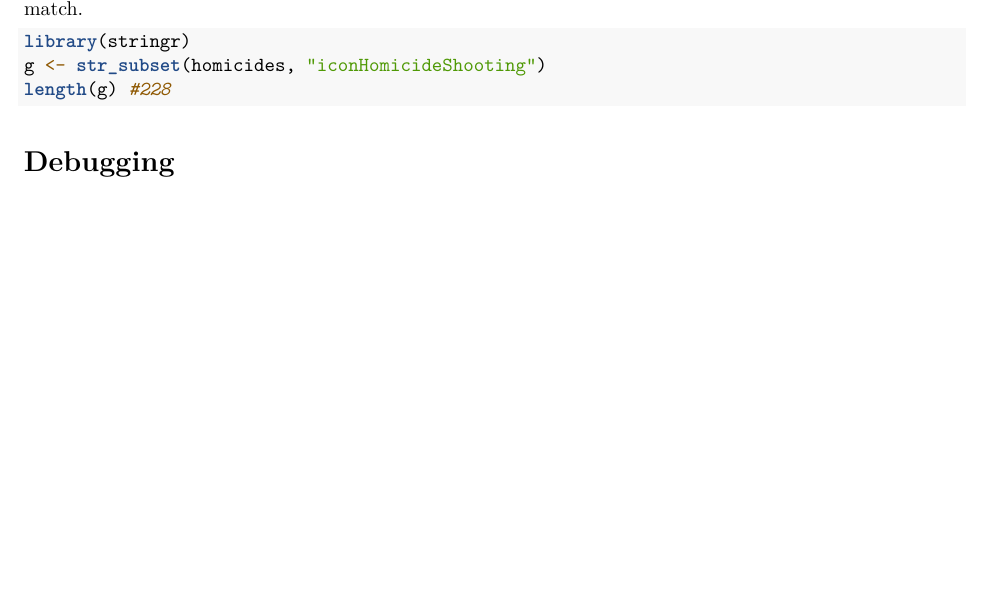
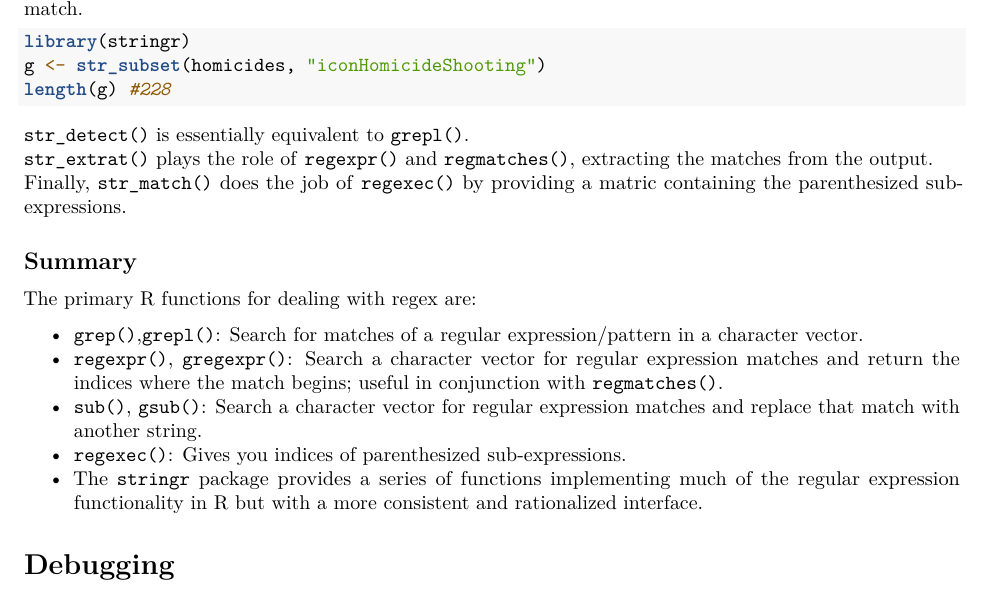
Before and after one commit to Faraday108/Introduction-to-R, an R Markdown document (examples.Rmd): part of page 37 of 39, cut so that both start at the same text, the shorter picture padded with empty space. Rendered offline with R 4.5, knitr and Pandoc, then LaTeX, with nearby package versions; code that draws random numbers runs with fixed seeds of ours; some code elsewhere in the file could not run offline.

Commit message:
Finished 19,  next is 21

````diff
--- a/examples.Rmd
+++ b/examples.Rmd
@@ -1443,7 +1443,18 @@ library(stringr)
 g <- str_subset(homicides, "iconHomicideShooting")
 length(g) #228
 ```
-
+`str_detect()` is essentially equivalent to `grepl()`.
+`str_extrat()` plays the role of `regexpr()` and `regmatches()`, extracting the matches from the output.
+Finally, `str_match()` does the job of `regexec()` by providing a matric containing the parenthesized sub-expressions.
+
+## Summary
+The primary R functions for dealing with regex are:
+
+* `grep()`,`grepl()`: Search for matches of a regular expression/pattern in a character vector.
+* `regexpr()`, `gregexpr()`: Search a character vector for regular expression matches and return the indices where the match begins; useful in conjunction with `regmatches()`.
+* `sub()`, `gsub()`: Search a character vector for regular expression matches and replace that match with another string.
+* `regexec()`: Gives you indices of parenthesized sub-expressions.
+* The `stringr` package provides a series of functions implementing much of the regular expression functionality in R but with a more consistent and rationalized interface.
 
 
 # Debugging
````
